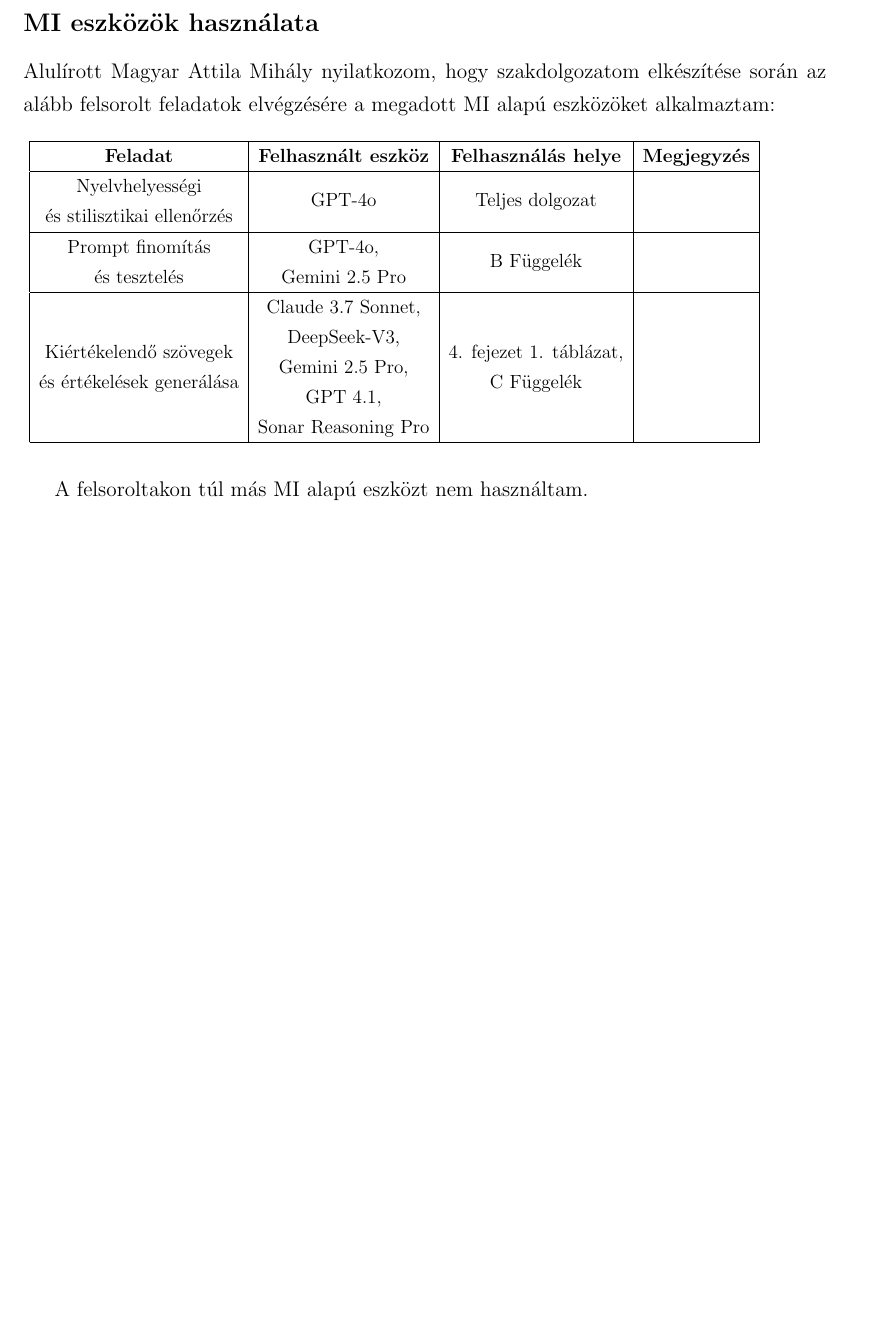
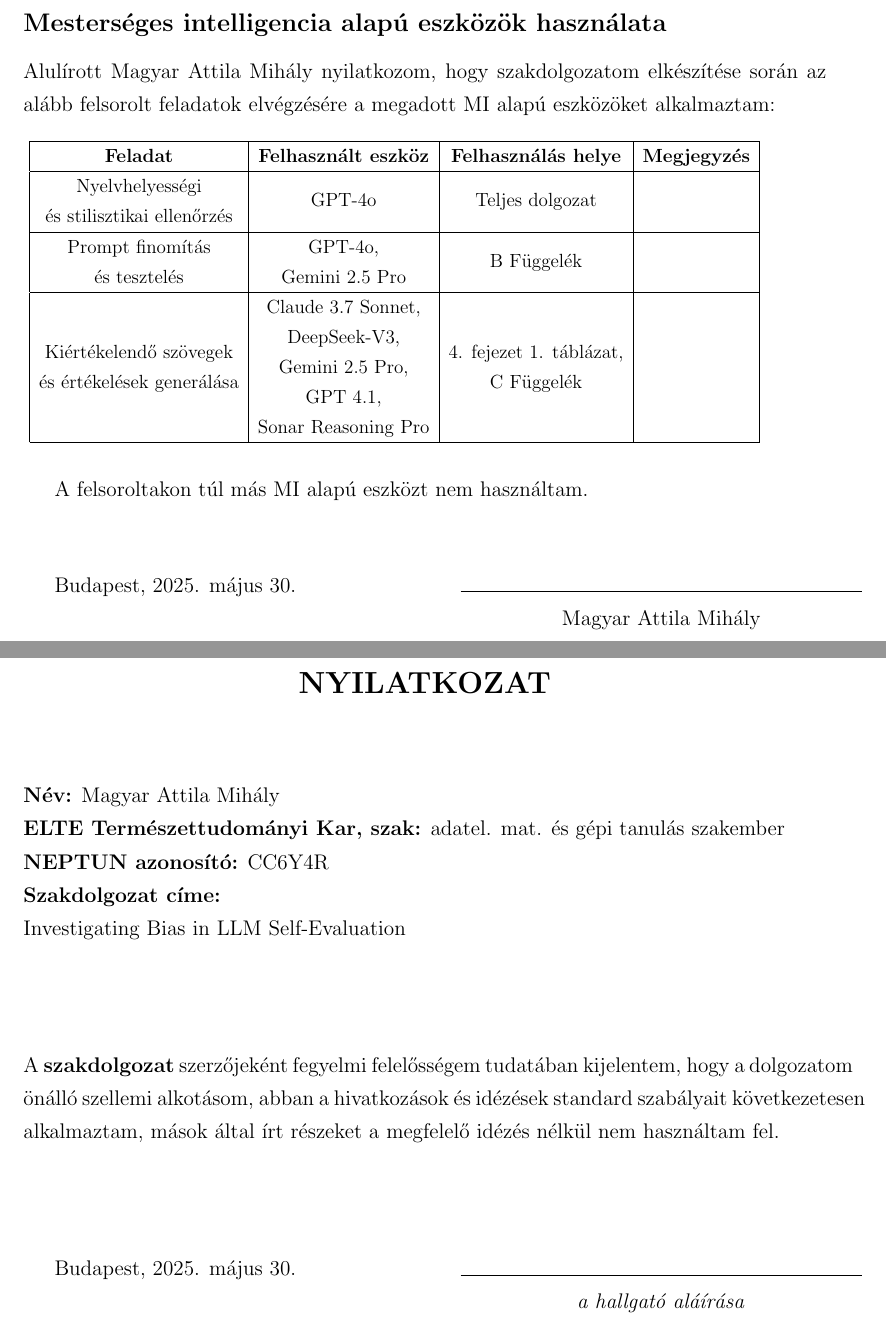
Before and after one commit to attilammagyar/elte-ai-thesis, a LaTeX thesis (thesis.tex): part of page 33 of 33 before the commit and two parts of pages 33 and 34 of 34 after it, the two joined at a grey line, cut at the place of the change, the shorter picture padded with empty space. Compiled offline with pdfLaTeX.

Commit message:
thesis.tex: add the required declarations to the end

```diff
--- a/thesis.tex
+++ b/thesis.tex
@@ -11,6 +11,7 @@
 \usepackage{hyperref}
 \usepackage{listings}
 \usepackage{pgfplots}
+\usepackage{ragged2e}
 \usepackage{xparse}
 
 \geometry{a4paper,top=2.5cm,bottom=2.5cm,left=2.5cm,right=2.5cm}
@@ -1495,8 +1496,8 @@
   \section*{Nyilatkozatok}
   \addcontentsline{toc}{section}{Nyilatkozatok}
 
-    \subsection*{MI eszközök használata}
-    \addcontentsline{toc}{subsection}{\protect\numberline{}MI eszközök használata}
+    \subsection*{Mesterséges intelligencia alapú eszközök használata}
+    \addcontentsline{toc}{subsection}{\protect\numberline{}Mesterséges intelligencia alapú eszközök használata}
 
       Alulírott Magyar Attila Mihály nyilatkozom, hogy szakdolgozatom
       elkészítése során az alább felsorolt feladatok elvégzésére a megadott
@@ -1550,4 +1551,65 @@
 
       A felsoroltakon túl más MI alapú eszközt nem használtam.
 
+      \vspace{3em}
+
+      \begin{minipage}[t]{0.5\linewidth}
+        \begin{flushleft}
+          Budapest, 2025. május 30.
+        \end{flushleft}
+      \end{minipage}
+      \begin{minipage}[t]{0.5\linewidth}
+        \begin{flushleft}
+          \begin{center}
+            \noindent\rule{\textwidth}{0.5pt}
+            Magyar Attila Mihály
+          \end{center}
+        \end{flushleft}
+      \end{minipage}
+
+\clearpage
+
+    \subsection*{\center\Large NYILATKOZAT \normalsize}
+    \addcontentsline{toc}{subsection}{\protect\numberline{}Nyilatkozat a szakdolgozat jogtisztaságáról}
+
+      \vspace{3em}
+
+      \noindent\textbf{Név:} Magyar Attila Mihály
+
+      \noindent\textbf{ELTE Természettudományi Kar, szak:} adatel. mat. és gépi
+      tanulás szakember
+
+      \noindent\textbf{NEPTUN azonosító:} CC6Y4R
+
+      \noindent\textbf{Szakdolgozat címe:} \\
+      Investigating Bias in LLM Self-Evaluation
+
+      \vspace{5em}
+
+      {
+        \hyphenpenalty=10000
+        \exhyphenpenalty=10000
+        \noindent A \textbf{szakdolgozat} szerzőjeként fegyelmi felelősségem
+        tudatában kijelentem, hogy a \mbox{dolgozatom} önálló szellemi alkotásom,
+        abban a hivatkozások és idézések standard szabályait következetesen
+        alkalmaztam, mások által írt részeket a megfelelő idézés nélkül nem
+        használtam fel.
+      }
+
+      \vspace{5em}
+
+      \begin{minipage}[t]{0.5\linewidth}
+        \begin{flushleft}
+          Budapest, 2025. május 30.
+        \end{flushleft}
+      \end{minipage}
+      \begin{minipage}[t]{0.5\linewidth}
+        \begin{flushleft}
+          \begin{center}
+            \noindent\rule{\textwidth}{0.5pt}
+            \emph{a hallgató aláírása}
+          \end{center}
+        \end{flushleft}
+      \end{minipage}
+
 \end{document}
```
Also changed, not shown: thesis.pdf.
